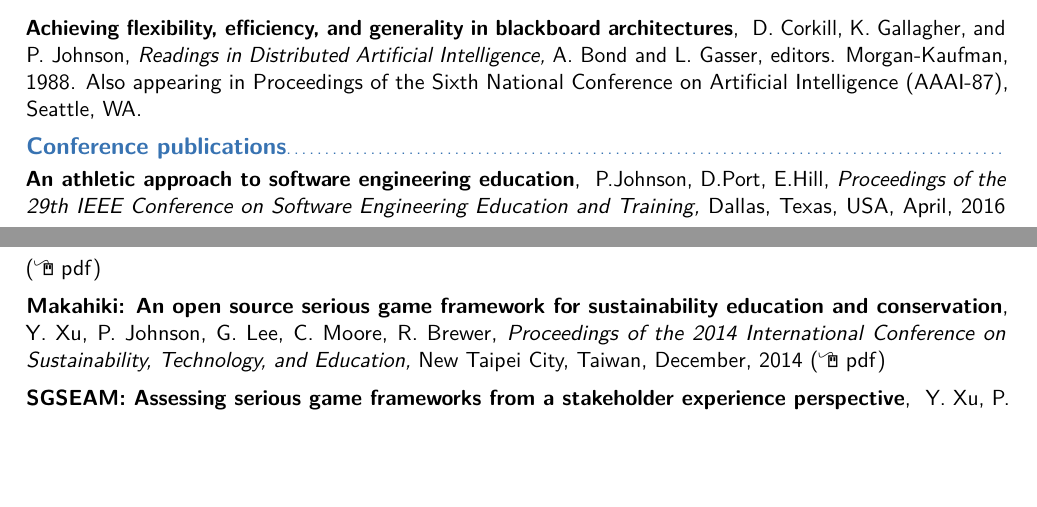
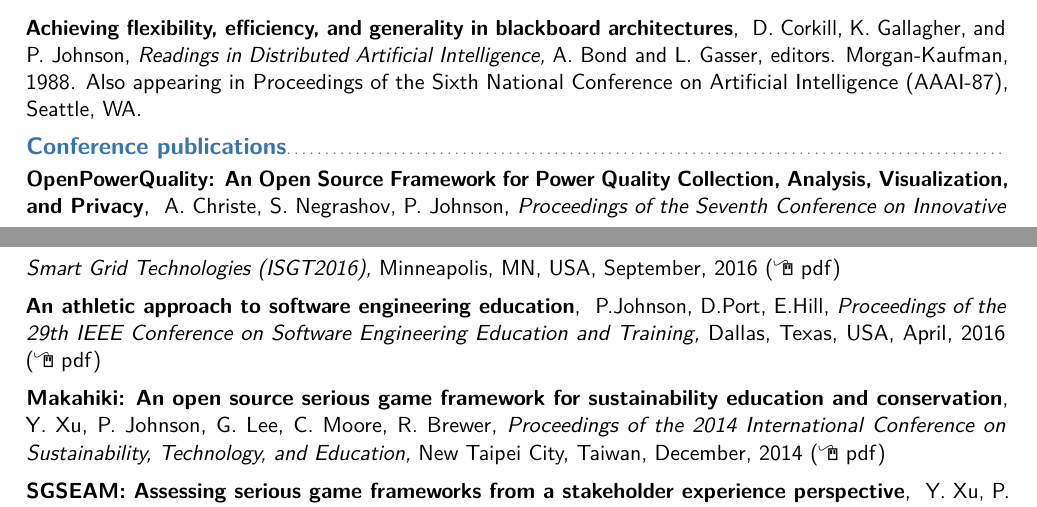
Before and after one commit to philipmjohnson/cv, a LaTeX CV (philipmjohnson-cv.tex): two parts of pages 3 and 4 of 9, joined at a grey line, cut so that both start at the same text, the shorter picture padded with empty space. Compiled offline with pdfLaTeX.

Commit message:
Add ISGT 2016

```diff
--- a/philipmjohnson-cv.tex
+++ b/philipmjohnson-cv.tex
@@ -274,6 +274,12 @@
           {A.~Bond and L.~Gasser, editors.  Morgan-Kaufman, 1988.  Also appearing in Proceedings of the Sixth National Conference on Artificial Intelligence (AAAI-87), Seattle, WA.}
 
 \subsection{Conference publications}
+
+\cvpubitemlink{OpenPowerQuality: An Open Source Framework for Power Quality Collection, Analysis, Visualization, and Privacy}
+          {A. Christe, S. Negrashov, P. Johnson}
+          {Proceedings of the Seventh Conference on Innovative Smart Grid Technologies (ISGT2016)}
+          {Minneapolis, MN, USA, September, 2016}
+          {http://csdl.ics.hawaii.edu/techreports/2016/16-02/16-02.pdf}
 
 \cvpubitemlink{An athletic approach to software engineering education}
           {P.Johnson, D.Port, E.Hill}
```
Also changed, not shown: philipmjohnson-cv.pdf.
